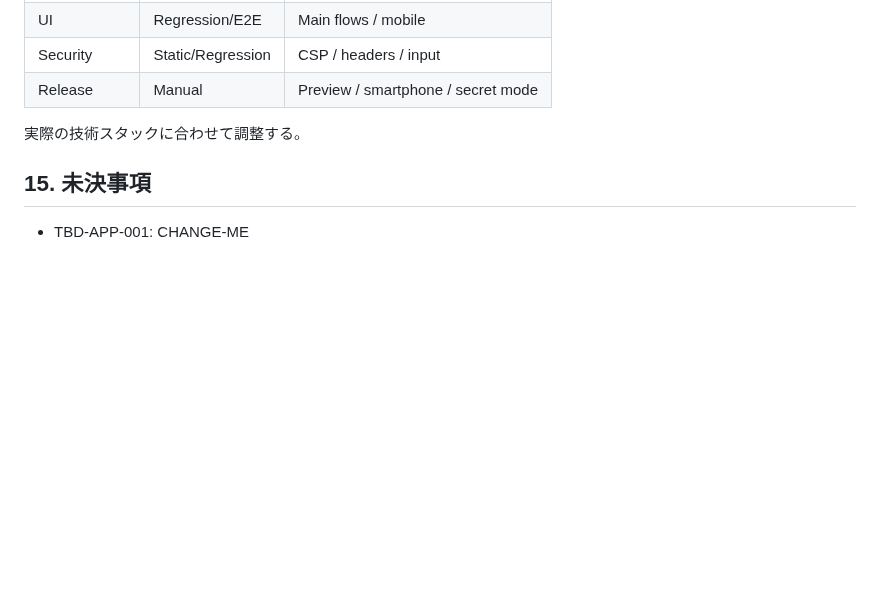
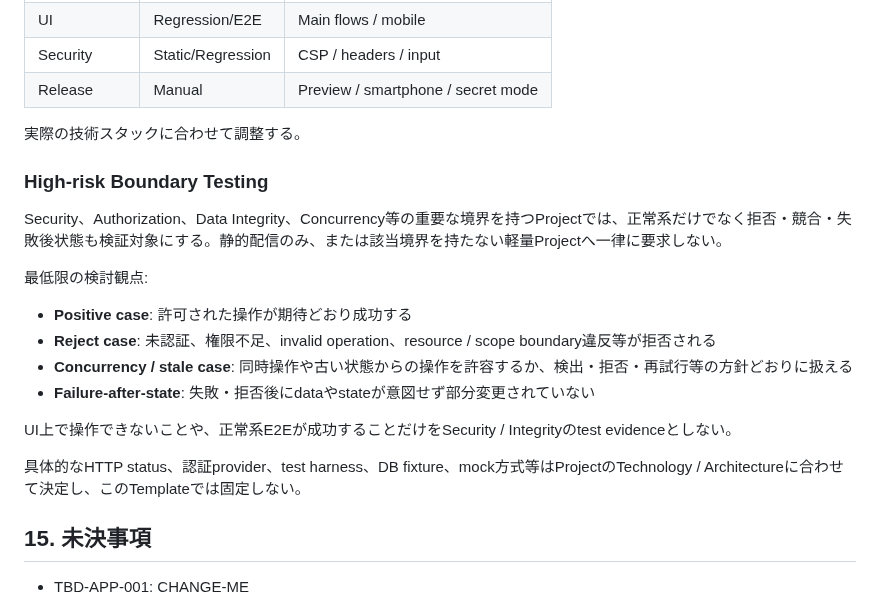
Before and after one commit to ha-rookie/ai-driven-webapp-template, a Markdown page: docs/03_APPLICATION_ARCHITECTURE.md, the part around the change. GitHub-like rendering; blank space fills up the shorter version.

Commit message:
docs: add high-risk boundary test guidance

```diff
--- a/docs/03_APPLICATION_ARCHITECTURE.md
+++ b/docs/03_APPLICATION_ARCHITECTURE.md
@@ -170,6 +170,21 @@ server-side state / data mutation、共有Data Store、複数clientからの更
 
 実際の技術スタックに合わせて調整する。
 
+### High-risk Boundary Testing
+
+Security、Authorization、Data Integrity、Concurrency等の重要な境界を持つProjectでは、正常系だけでなく拒否・競合・失敗後状態も検証対象にする。静的配信のみ、または該当境界を持たない軽量Projectへ一律に要求しない。
+
+最低限の検討観点:
+
+- **Positive case**: 許可された操作が期待どおり成功する
+- **Reject case**: 未認証、権限不足、invalid operation、resource / scope boundary違反等が拒否される
+- **Concurrency / stale case**: 同時操作や古い状態からの操作を許容するか、検出・拒否・再試行等の方針どおりに扱える
+- **Failure-after-state**: 失敗・拒否後にdataやstateが意図せず部分変更されていない
+
+UI上で操作できないことや、正常系E2Eが成功することだけをSecurity / Integrityのtest evidenceとしない。
+
+具体的なHTTP status、認証provider、test harness、DB fixture、mock方式等はProjectのTechnology / Architectureに合わせて決定し、このTemplateでは固定しない。
+
 ## 15. 未決事項
 
 - TBD-APP-001: CHANGE-ME
```
